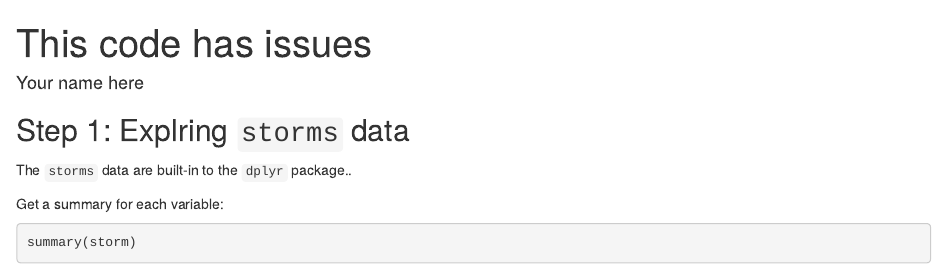
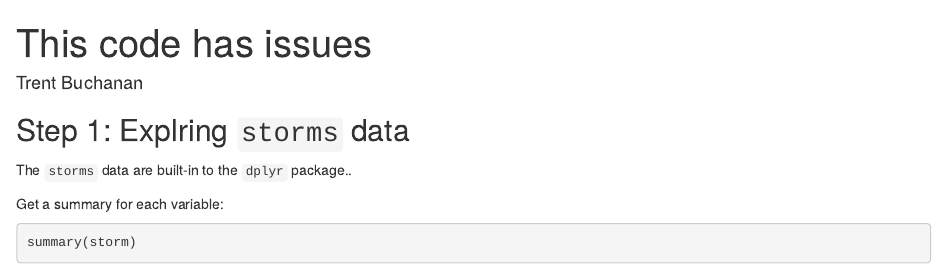
Before and after one commit to buchanantrent/issues-lab, an R Markdown document (got_issues.Rmd): the page in a window 1100 px wide, from its top. Rendered offline with R 4.5, knitr and Pandoc, with nearby package versions; code that draws random numbers runs with fixed seeds of ours; some code elsewhere in the file could not run offline.

Commit message:
Fixed 'names' case issue per #1

```diff
--- a/got_issues.Rmd
+++ b/got_issues.Rmd
@@ -1,6 +1,6 @@
 ---
 title: "This code has issues"
-author: "Your name here"
+author: "Trent Buchanan"
 output: html_document
 ---
 
```
Also changed, not shown: got_issues.Rmd (2 more changed lines).
